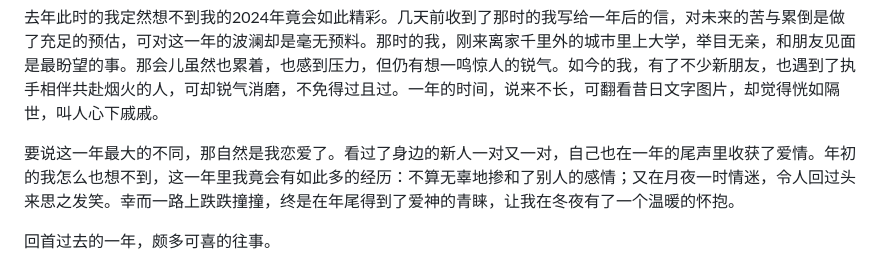
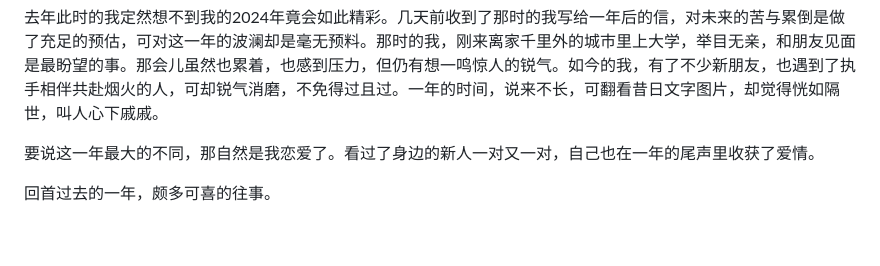
Before and after one commit to dingye0604/blog, a Markdown page: content/2024/2024.md, the part around one of its changes. Drawn GitHub-style; blank space fills up the shorter version.

```diff
--- a/content/2024/2024.md
+++ b/content/2024/2024.md
@@ -11,7 +11,7 @@ desc: 2024年年末总结
 
 去年此时的我定然想不到我的2024年竟会如此精彩。几天前收到了那时的我写给一年后的信，对未来的苦与累倒是做了充足的预估，可对这一年的波澜却是毫无预料。那时的我，刚来离家千里外的城市里上大学，举目无亲，和朋友见面是最盼望的事。那会儿虽然也累着，也感到压力，但仍有想一鸣惊人的锐气。如今的我，有了不少新朋友，也遇到了执手相伴共赴烟火的人，可却锐气消磨，不免得过且过。一年的时间，说来不长，可翻看昔日文字图片，却觉得恍如隔世，叫人心下戚戚。
 
-要说这一年最大的不同，那自然是我恋爱了。看过了身边的新人一对又一对，自己也在一年的尾声里收获了爱情。年初的我怎么也想不到，这一年里我竟会有如此多的经历：不算无辜地掺和了别人的感情；又在月夜一时情迷，令人回过头来思之发笑。幸而一路上跌跌撞撞，终是在年尾得到了爱神的青睐，让我在冬夜有了一个温暖的怀抱。
+要说这一年最大的不同，那自然是我恋爱了。看过了身边的新人一对又一对，自己也在一年的尾声里收获了爱情。
 
 回首过去的一年，颇多可喜的往事。
 
```
Also changed, not shown: other parts of content/2024/2024.md (+3 -1 lines).
